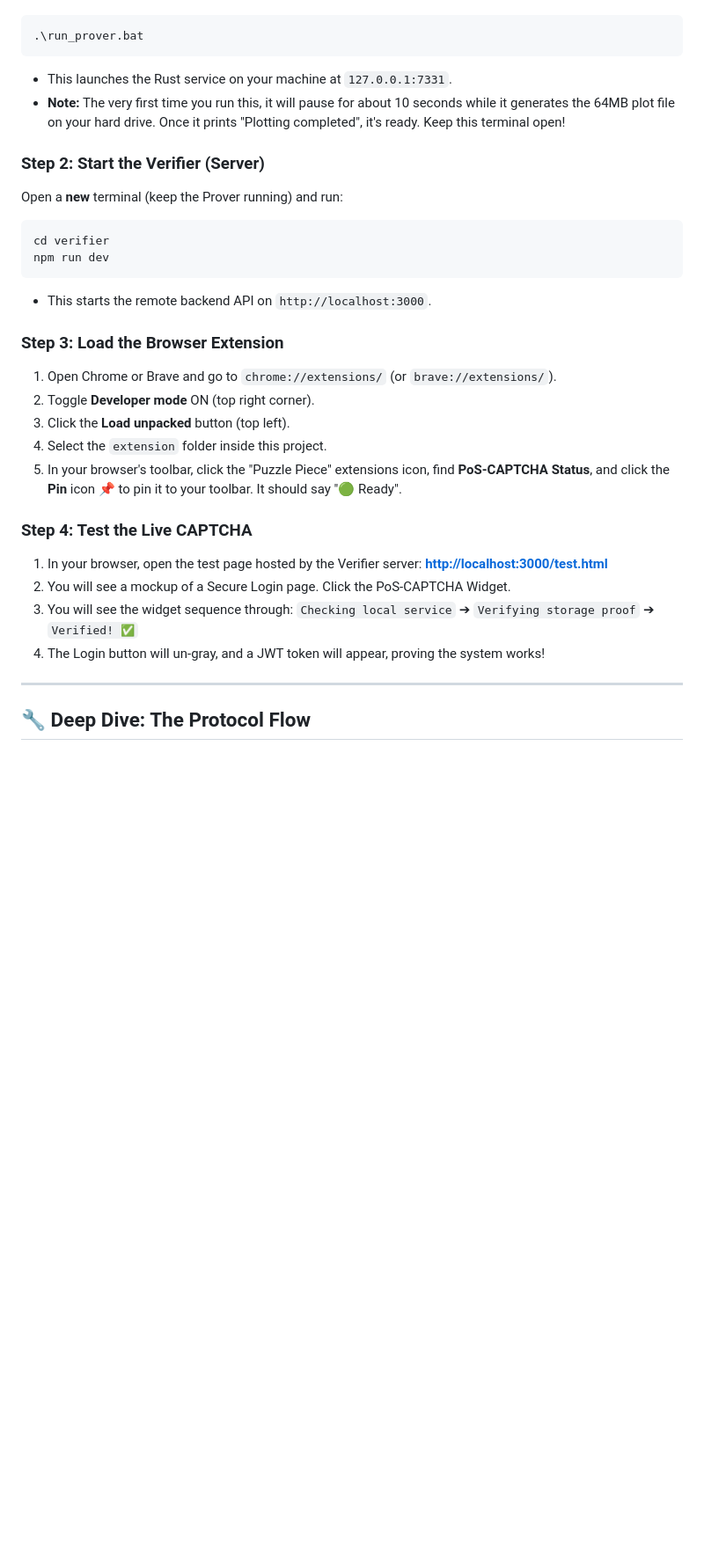
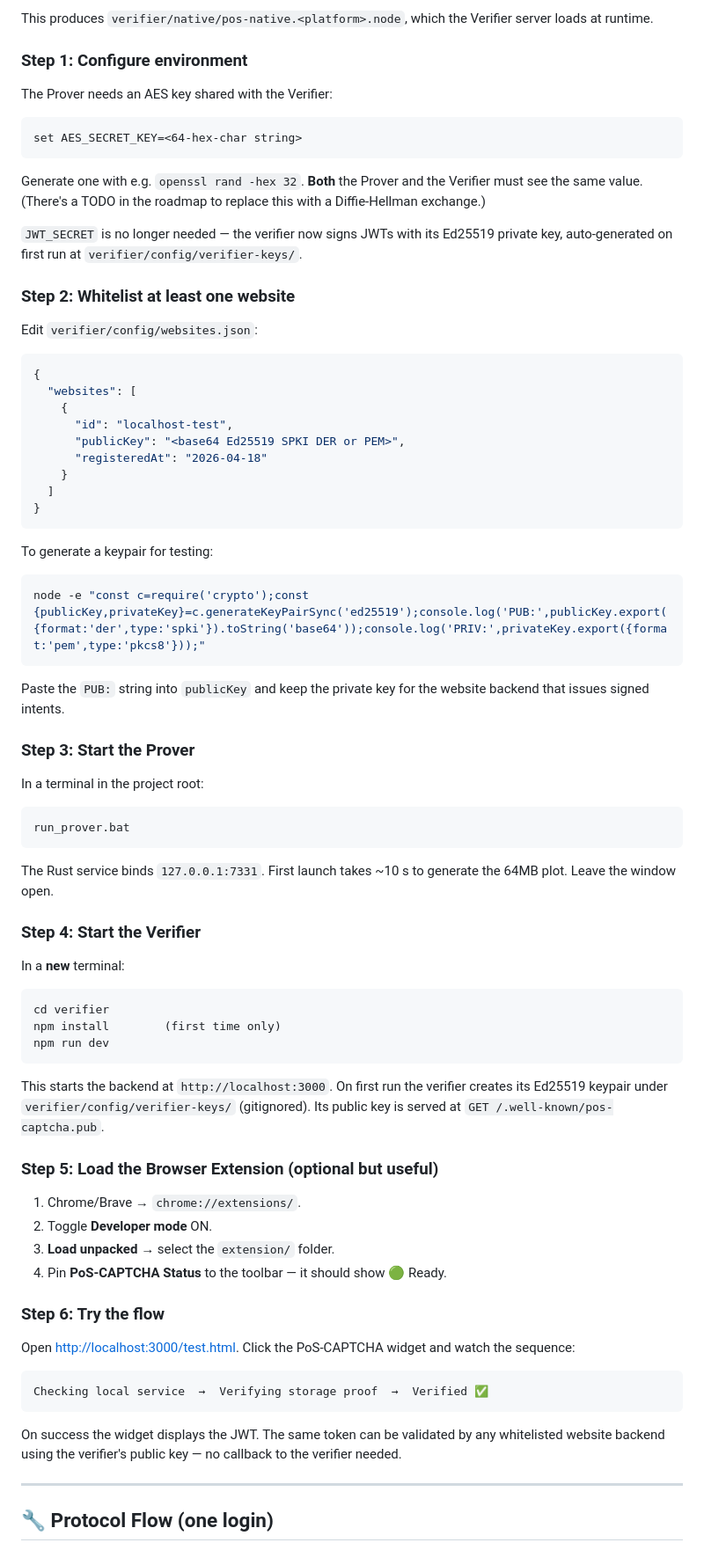
Before and after one commit to Hassene26/PoS-Captcha, a Markdown page: README.md, the part around one of its changes. Shown at 88% size. Drawn GitHub-style; blank space fills up the shorter version.

Commit message:
Updated README to explain latest changes + features

````diff
--- a/README.md
+++ b/README.md
@@ -47,32 +63,81 @@ Open a terminal in the root project folder and run:
+This produces `verifier/native/pos-native.<platform>.node`, which the Verifier server loads at runtime.
+
+### Step 1: Configure environment
+
+The Prover needs an AES key shared with the Verifier:
+
+```cmd
+set AES_SECRET_KEY=<64-hex-char string>
+```
+
+Generate one with e.g. `openssl rand -hex 32`. **Both** the Prover and the Verifier must see the same value. (There's a TODO in the roadmap to replace this with a Diffie-Hellman exchange.)
+
+`JWT_SECRET` is no longer needed — the verifier now signs JWTs with its Ed25519 private key, auto-generated on first run at `verifier/config/verifier-keys/`.
+
+### Step 2: Whitelist at least one website
+
+Edit `verifier/config/websites.json`:
+
+```json
+{
+  "websites": [
+    {
+      "id": "localhost-test",
+      "publicKey": "<base64 Ed25519 SPKI DER or PEM>",
+      "registeredAt": "2026-04-18"
+    }
+  ]
+}
+```
+
+To generate a keypair for testing:
+
 ```bash
-.\run_prover.bat
+node -e "const c=require('crypto');const {publicKey,privateKey}=c.generateKeyPairSync('ed25519');console.log('PUB:',publicKey.export({format:'der',type:'spki'}).toString('base64'));console.log('PRIV:',privateKey.export({format:'pem',type:'pkcs8'}));"
 ```
-- This launches the Rust service on your machine at `127.0.0.1:7331`.
-- **Note:** The very first time you run this, it will pause for about 10 seconds while it generates the 64MB plot file on your hard drive. Once it prints "Plotting completed", it's ready. Keep this terminal open!
 
-### Step 2: Start the Verifier (Server)
-Open a **new** terminal (keep the Prover running) and run:
-```bash
+Paste the `PUB:` string into `publicKey` and keep the private key for the website backend that issues signed intents.
+
+### Step 3: Start the Prover
+
+In a terminal in the project root:
+
+```cmd
+run_prover.bat
+```
+
+The Rust service binds `127.0.0.1:7331`. First launch takes ~10 s to generate the 64MB plot. Leave the window open.
+
+### Step 4: Start the Verifier
+
+In a **new** terminal:
+
+```cmd
 cd verifier
+npm install        (first time only)
 npm run dev
 ```
-- This starts the remote backend API on `http://localhost:3000`.
 
-### Step 3: Load the Browser Extension
-1. Open Chrome or Brave and go to `chrome://extensions/` (or `brave://extensions/`).
-2. Toggle **Developer mode** ON (top right corner).
-3. Click the **Load unpacked** button (top left).
-4. Select the `extension` folder inside this project.
-5. In your browser's toolbar, click the "Puzzle Piece" extensions icon, find **PoS-CAPTCHA Status**, and click the **Pin** icon 📌 to pin it to your toolbar. It should say "🟢 Ready".
+This starts the backend at `http://localhost:3000`. On first run the verifier creates its Ed25519 keypair under `verifier/config/verifier-keys/` (gitignored). Its public key is served at `GET /.well-known/pos-captcha.pub`.
 
-### Step 4: Test the Live CAPTCHA
-1. In your browser, open the test page hosted by the Verifier server:
-   **[http://localhost:3000/test.html](http://localhost:3000/test.html)**
-2. You will see a mockup of a Secure Login page. Click the PoS-CAPTCHA Widget.
-3. You will see the widget sequence through: `Checking local service` ➔ `Verifying storage proof` ➔ `Verified! ✅`
-4. The Login button will un-gray, and a JWT token will appear, proving the system works!
+### Step 5: Load the Browser Extension (optional but useful)
+
+1. Chrome/Brave → `chrome://extensions/`.
+2. Toggle **Developer mode** ON.
+3. **Load unpacked** → select the `extension/` folder.
+4. Pin **PoS-CAPTCHA Status** to the toolbar — it should show 🟢 Ready.
+
+### Step 6: Try the flow
+
+Open [http://localhost:3000/test.html](http://localhost:3000/test.html). Click the PoS-CAPTCHA widget and watch the sequence:
+
+```
+Checking local service  →  Verifying storage proof  →  Verified ✅
+```
+
+On success the widget displays the JWT. The same token can be validated by any whitelisted website backend using the verifier's public key — no callback to the verifier needed.
 
 ---
 
-## 🔧 Deep Dive: The Protocol Flow
+## 🔧 Protocol Flow (one login)
 
````
Also changed, not shown: other parts of README.md (+40 -24 lines).
